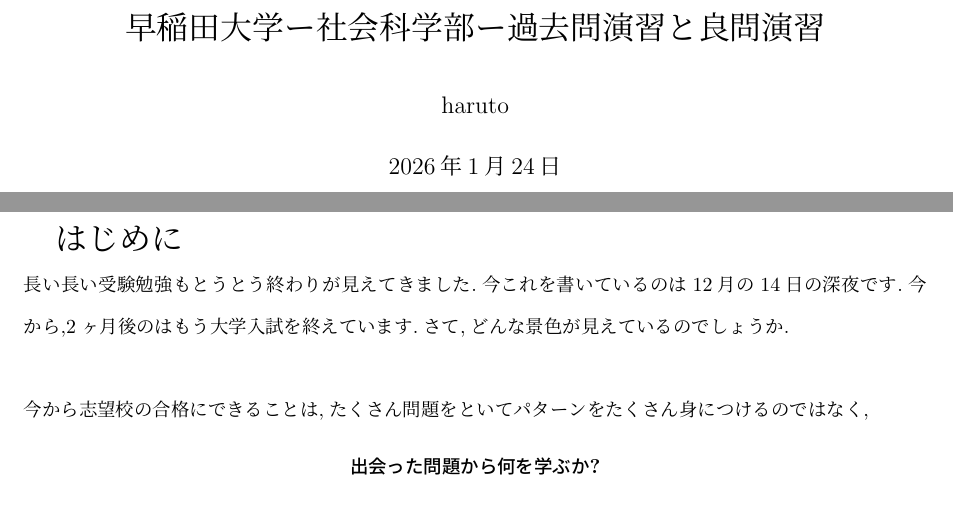
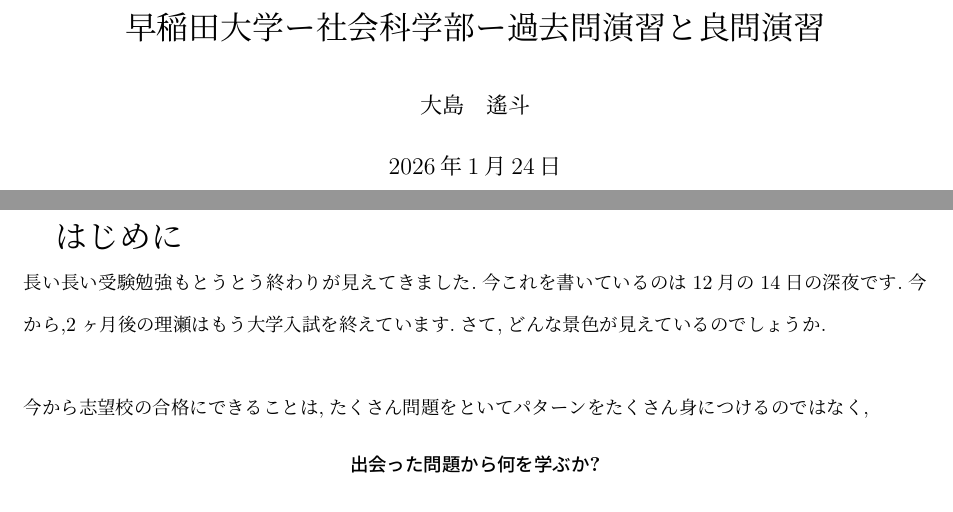
Before and after one commit to harumag/E.RISE-math-textbook, a LaTeX problem sheet (kakomon/waseda-syakaikagaku.math/waseda.math.exam.tex): two parts of pages 1 and 2 of 100, joined at a grey line, cut so that both start at the same text. Compiled offline with pLaTeX and dvipdfmx; a LaTeX package or settings file that is missing is left out.

Commit message:
waseda-2025-final modified

```diff
--- a/kakomon/waseda-syakaikagaku.math/waseda.math.exam.tex
+++ b/kakomon/waseda-syakaikagaku.math/waseda.math.exam.tex
@@ -8,12 +8,12 @@
 \renewcommand{\baselinestretch}{1.3}
 \tdplotsetmaincoords{60}{110}%{xy平面からどれだけ上にいるか(90度から-90度)}{z軸中心にどれだけ左右に回転するか}
 \title{早稲田大学ー社会科学部ー過去問演習と良問演習}
-\author{haruto}
+\author{大島　遙斗}
 \begin{document}
 \maketitle
 \newpage
 {\LARGE はじめに}\\
-長い長い受験勉強もとうとう終わりが見えてきました.今これを書いているのは12月の14日の深夜です.今から,2ヶ月後のは
+長い長い受験勉強もとうとう終わりが見えてきました.今これを書いているのは12月の14日の深夜です.今から,2ヶ月後の理瀬は
 もう大学入試を終えています.さて,どんな景色が見えているのでしょうか.\\\\
 今から志望校の合格にできることは,たくさん問題をといてパターンをたくさん身につけるのではなく,
 \begin{center}
```
Also changed, not shown: kakomon/waseda-syakaikagaku.math/waseda.math.exam.pdf, kakomon/waseda-syakaikagaku.math/waseda.math.exam.tex (6 more changed lines).
